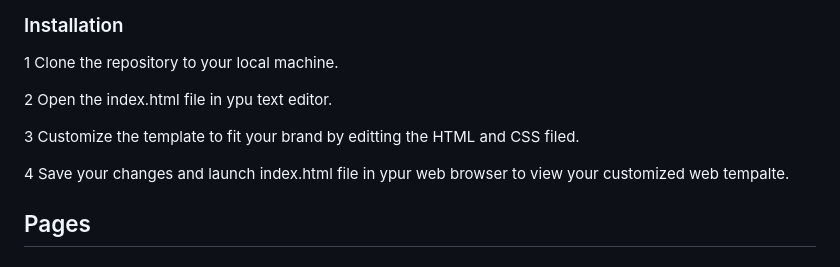
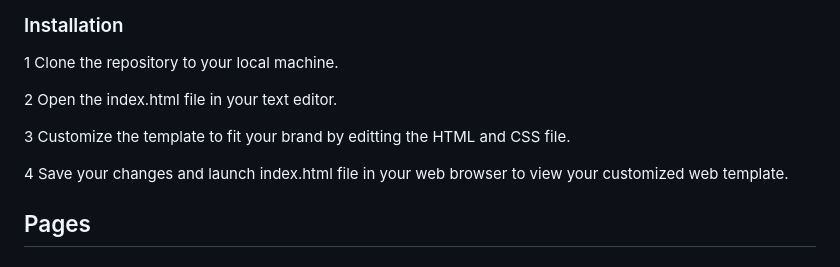
Before and after one commit to Haniye-Ghorbanian/Coffee-Shop, a Markdown page: README.md, the part around the change. Drawn GitHub-style.

Commit message:
fix some erors in readme

```diff
--- a/README.md
+++ b/README.md
@@ -19,11 +19,11 @@ To get started with Coffee Shop template, you will need to have basic understand
 
 1 Clone the repository to your local machine.
 
-2 Open the index.html file in ypu text editor.
+2 Open the index.html file in your text editor.
 
-3 Customize the template to fit your brand by editting the HTML and CSS filed.
+3 Customize the template to fit your brand by editting the HTML and CSS file.
 
-4 Save your changes and launch index.html file in ypur web browser to view your customized web tempalte.
+4 Save your changes and launch index.html file in your web browser to view your customized web template.
 
 
 
```
